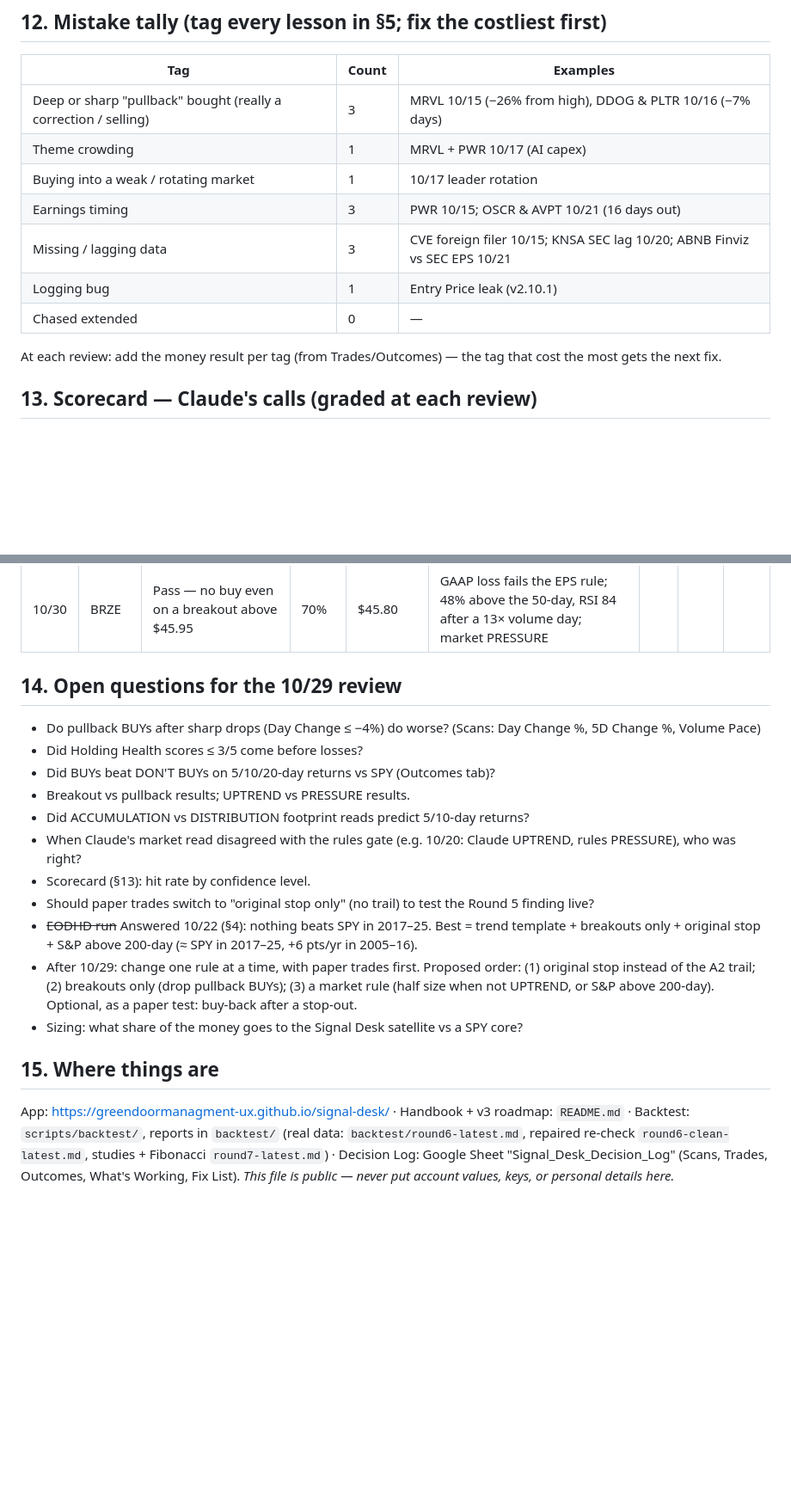
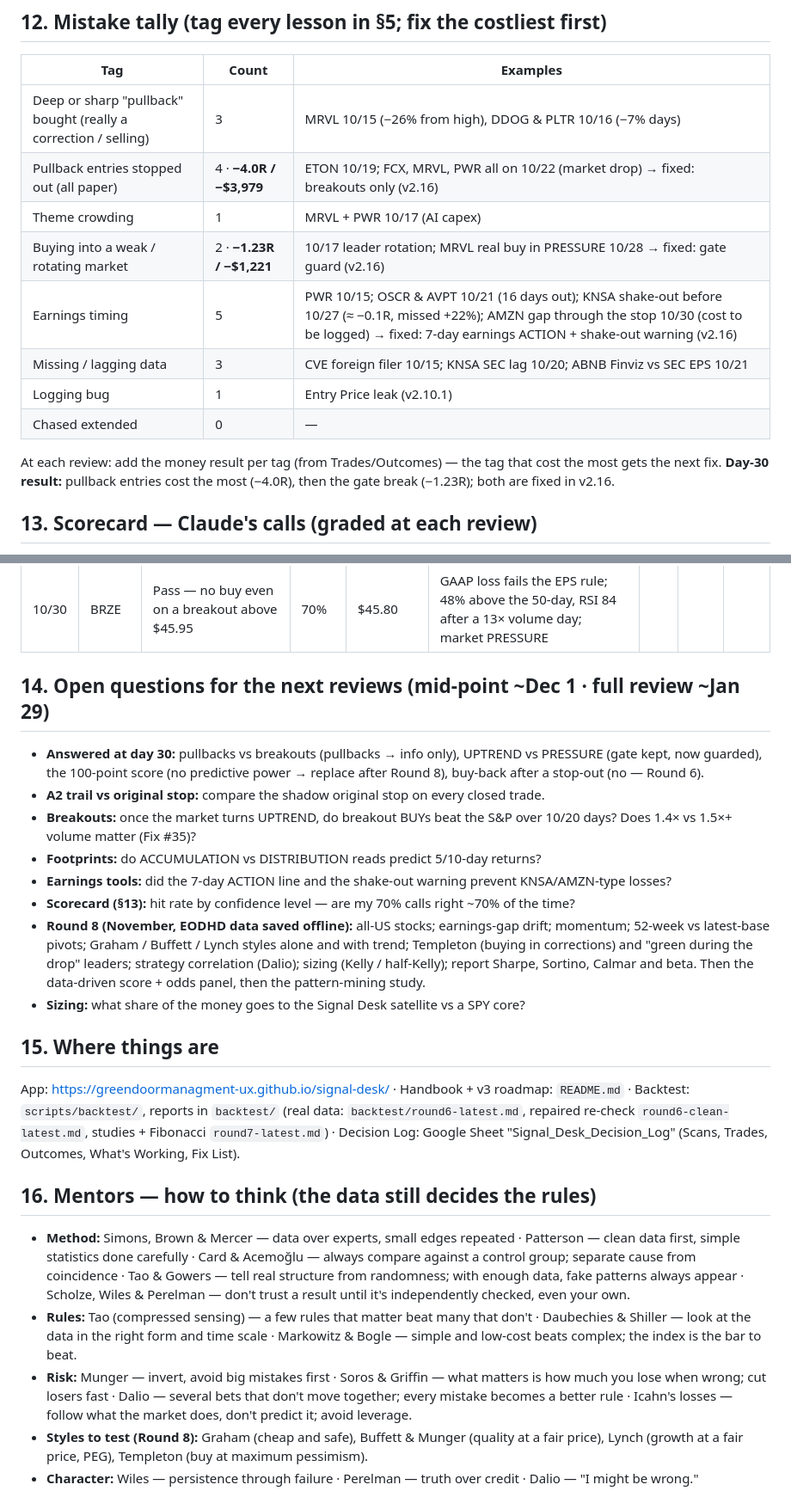
Before and after one commit to greendoormanagment-ux/signal-desk, a Markdown page: PLAYBOOK.md, 2 parts joined by grey strips. Shown at 86% size. GitHub-like rendering; blank space fills up the shorter version.

Commit message:
Day-30 review: results, lessons, mistake tally, next test, mentors
Updated the playbook with the latest test results and decisions, including changes to trade rules and market analysis guidelines.

```diff
--- a/PLAYBOOK.md
+++ b/PLAYBOOK.md
@@ -170,14 +195,15 @@ Overall read: ACCUMULATION / leaning / neutral / leaning distribution / DISTRIBU
 | Tag | Count | Examples |
 |---|---|---|
 | Deep or sharp "pullback" bought (really a correction / selling) | 3 | MRVL 10/15 (−26% from high), DDOG & PLTR 10/16 (−7% days) |
+| Pullback entries stopped out (all paper) | 4 · **−4.0R / −$3,979** | ETON 10/19; FCX, MRVL, PWR all on 10/22 (market drop) → fixed: breakouts only (v2.16) |
 | Theme crowding | 1 | MRVL + PWR 10/17 (AI capex) |
-| Buying into a weak / rotating market | 1 | 10/17 leader rotation |
-| Earnings timing | 3 | PWR 10/15; OSCR & AVPT 10/21 (16 days out) |
+| Buying into a weak / rotating market | 2 · **−1.23R / −$1,221** | 10/17 leader rotation; MRVL real buy in PRESSURE 10/28 → fixed: gate guard (v2.16) |
+| Earnings timing | 5 | PWR 10/15; OSCR & AVPT 10/21 (16 days out); KNSA shake-out before 10/27 (≈ −0.1R, missed +22%); AMZN gap through the stop 10/30 (cost to be logged) → fixed: 7-day earnings ACTION + shake-out warning (v2.16) |
 | Missing / lagging data | 3 | CVE foreign filer 10/15; KNSA SEC lag 10/20; ABNB Finviz vs SEC EPS 10/21 |
 | Logging bug | 1 | Entry Price leak (v2.10.1) |
 | Chased extended | 0 | — |
 
-At each review: add the money result per tag (from Trades/Outcomes) — the tag that cost the most gets the next fix.
+At each review: add the money result per tag (from Trades/Outcomes) — the tag that cost the most gets the next fix. **Day-30 result:** pullback entries cost the most (−4.0R), then the gate break (−1.23R); both are fixed in v2.16.
 
 ## 13. Scorecard — Claude's calls (graded at each review)
 Every straight take gets a row. Confidence = how sure (50% = coin flip, 80% = strong). Grade at 5 / 10 / 20 trading days vs SPY; "right" = the stock beat SPY for buy/hold calls, lagged it for pass/sell/trim calls. Goal: calls marked 70%+ should be right ~70%+ of the time. If not, I'm overconfident.
@@ -198,19 +224,23 @@ Every straight take gets a row. Confidence = how sure (50% = coin flip, 80% = st
 | 10/29 | LLY ×2 | Hold through the earnings gap up; raise both stops to $1,287 (A2 +2R trail = high ~$1,408 − 3× ATR $40) | 70% | ~$1,374 | Earnings-day gap up = §8 hold; +2.2R reached; Kids account stop was still at $1,095 (never moved to breakeven) | | | |
 | 10/30 | BRZE | Pass — no buy even on a breakout above $45.95 | 70% | $45.80 | GAAP loss fails the EPS rule; 48% above the 50-day, RSI 84 after a 13× volume day; market PRESSURE | | | |
 
-## 14. Open questions for the 10/29 review
-- Do pullback BUYs after sharp drops (Day Change ≤ −4%) do worse? (Scans: Day Change %, 5D Change %, Volume Pace)
-- Did Holding Health scores ≤ 3/5 come before losses?
-- Did BUYs beat DON'T BUYs on 5/10/20-day returns vs SPY (Outcomes tab)?
-- Breakout vs pullback results; UPTREND vs PRESSURE results.
-- Did ACCUMULATION vs DISTRIBUTION footprint reads predict 5/10-day returns?
-- When Claude's market read disagreed with the rules gate (e.g. 10/20: Claude UPTREND, rules PRESSURE), who was right?
-- Scorecard (§13): hit rate by confidence level.
-- Should paper trades switch to "original stop only" (no trail) to test the Round 5 finding live?
-- ~~EODHD run~~ Answered 10/22 (§4): nothing beats SPY in 2017–25. Best = trend template + breakouts only + original stop + S&P above 200-day (≈ SPY in 2017–25, +6 pts/yr in 2005–16).
-- After 10/29: change one rule at a time, with paper trades first. Proposed order: (1) original stop instead of the A2 trail; (2) breakouts only (drop pullback BUYs); (3) a market rule (half size when not UPTREND, or S&P above 200-day). Optional, as a paper test: buy-back after a stop-out.
-- Sizing: what share of the money goes to the Signal Desk satellite vs a SPY core?
+## 14. Open questions for the next reviews (mid-point ~Dec 1 · full review ~Jan 29)
+- **Answered at day 30:** pullbacks vs breakouts (pullbacks → info only), UPTREND vs PRESSURE (gate kept, now guarded), the 100-point score (no predictive power → replace after Round 8), buy-back after a stop-out (no — Round 6).
+- **A2 trail vs original stop:** compare the shadow original stop on every closed trade.
+- **Breakouts:** once the market turns UPTREND, do breakout BUYs beat the S&P over 10/20 days? Does 1.4× vs 1.5×+ volume matter (Fix #35)?
+- **Footprints:** do ACCUMULATION vs DISTRIBUTION reads predict 5/10-day returns?
+- **Earnings tools:** did the 7-day ACTION line and the shake-out warning prevent KNSA/AMZN-type losses?
+- **Scorecard (§13):** hit rate by confidence level — are my 70% calls right ~70% of the time?
+- **Round 8 (November, EODHD data saved offline):** all-US stocks; earnings-gap drift; momentum; 52-week vs latest-base pivots; Graham / Buffett / Lynch styles alone and with trend; Templeton (buying in corrections) and "green during the drop" leaders; strategy correlation (Dalio); sizing (Kelly / half-Kelly); report Sharpe, Sortino, Calmar and beta. Then the data-driven score + odds panel, then the pattern-mining study.
+- **Sizing:** what share of the money goes to the Signal Desk satellite vs a SPY core?
 
 ## 15. Where things are
 App: https://greendoormanagment-ux.github.io/signal-desk/ · Handbook + v3 roadmap: `README.md` · Backtest: `scripts/backtest/`, reports in `backtest/` (real data: `backtest/round6-latest.md`, repaired re-check `round6-clean-latest.md`, studies + Fibonacci `round7-latest.md`) · Decision Log: Google Sheet "Signal_Desk_Decision_Log" (Scans, Trades, Outcomes, What's Working, Fix List).
+## 16. Mentors — how to think (the data still decides the rules)
+- **Method:** Simons, Brown & Mercer — data over experts, small edges repeated · Patterson — clean data first, simple statistics done carefully · Card & Acemoğlu — always compare against a control group; separate cause from coincidence · Tao & Gowers — tell real structure from randomness; with enough data, fake patterns always appear · Scholze, Wiles & Perelman — don't trust a result until it's independently checked, even your own.
+- **Rules:** Tao (compressed sensing) — a few rules that matter beat many that don't · Daubechies & Shiller — look at the data in the right form and time scale · Markowitz & Bogle — simple and low-cost beats complex; the index is the bar to beat.
+- **Risk:** Munger — invert, avoid big mistakes first · Soros & Griffin — what matters is how much you lose when wrong; cut losers fast · Dalio — several bets that don't move together; every mistake becomes a better rule · Icahn's losses — follow what the market does, don't predict it; avoid leverage.
+- **Styles to test (Round 8):** Graham (cheap and safe), Buffett & Munger (quality at a fair price), Lynch (growth at a fair price, PEG), Templeton (buy at maximum pessimism).
+- **Character:** Wiles — persistence through failure · Perelman — truth over credit · Dalio — "I might be wrong."
+
 _This file is public — never put account values, keys, or personal details here._
```
Also changed, not shown: other parts of PLAYBOOK.md (+27 -2 lines).
